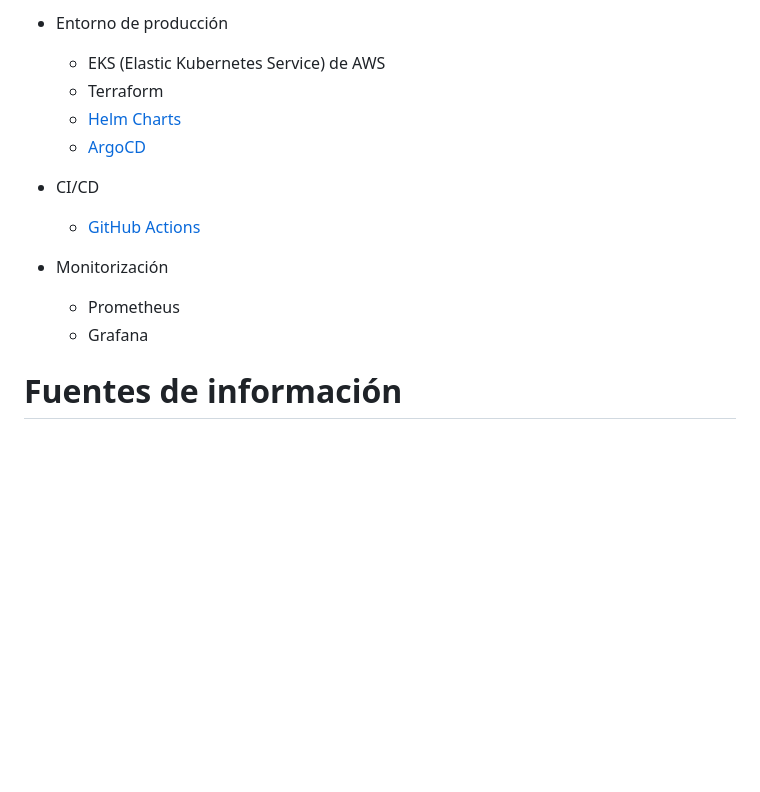
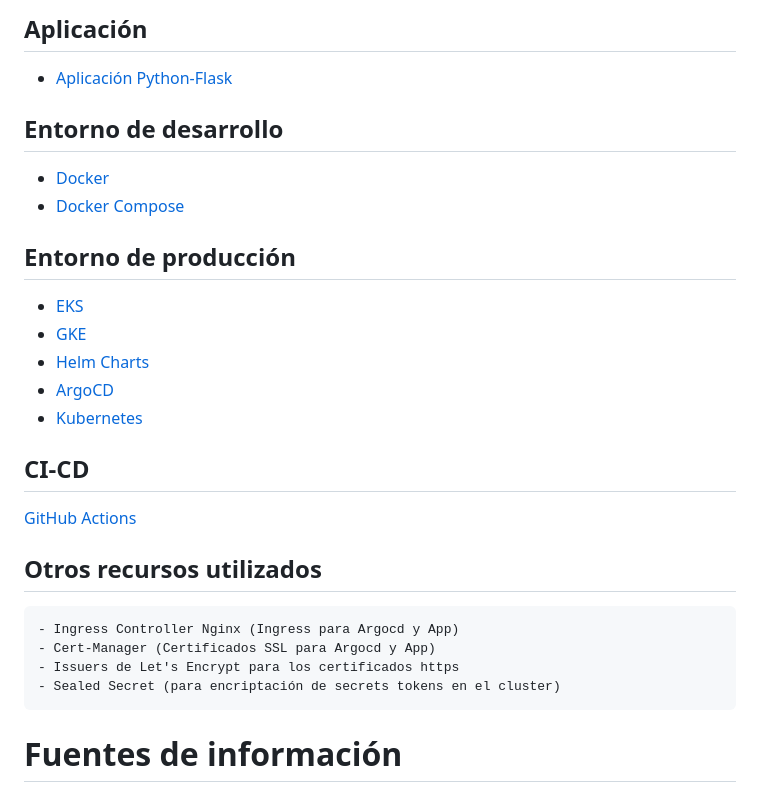
Before and after one commit to KeepDevOpsTriangel/Keep-DevOps-Triangel-app, a Markdown page: README.md, the part around one of its changes. Drawn GitHub-style; blank space fills up the shorter version.

```diff
--- a/README.md
+++ b/README.md
@@ -35,16 +42,31 @@ Repositorio para el proyecto final del curso de DevOps and Cloud Computing VIII
 
-- Entorno de producción
-    - EKS (Elastic Kubernetes Service) de AWS
-    - Terraform
-    - [Helm Charts](/helm/Readme.md)
-    - [ArgoCD](/argocd/Readme.md)
+## Aplicación
 
-- CI/CD
-    - [GitHub Actions](.github/workflows/README.md)
+- [Aplicación Python-Flask](app/Readme.md)
 
-- Monitorización
-    - Prometheus
-    - Grafana
+## Entorno de desarrollo
+
+- [Docker](/)
+- [Docker Compose](/)
+
+## Entorno de producción
+
+- [EKS](/)
+- [GKE](/cluster/Readme.md)
+- [Helm Charts](/helm/Readme.md)
+- [ArgoCD](/argocd/Readme.md)
+- [Kubernetes](/k8s/Readme.md)
+
+## CI-CD
+
+[GitHub Actions](.github/workflows/README.md)
+
+## Otros recursos utilizados
+
+    - Ingress Controller Nginx (Ingress para Argocd y App)
+    - Cert-Manager (Certificados SSL para Argocd y App)
+    - Issuers de Let's Encrypt para los certificados https
+    - Sealed Secret (para encriptación de secrets tokens en el cluster)
 
 # Fuentes de información
 
```
Also changed, not shown: other parts of README.md (+22 -15 lines), doc_images/argocd.png (added), doc_images/devops.png (added), doc_images/keep-project.png (added), doc_images/mysql-mongo.png (added), doc_images/python-flask.png (added), doc_images/redis.png (added), 1 other file.
